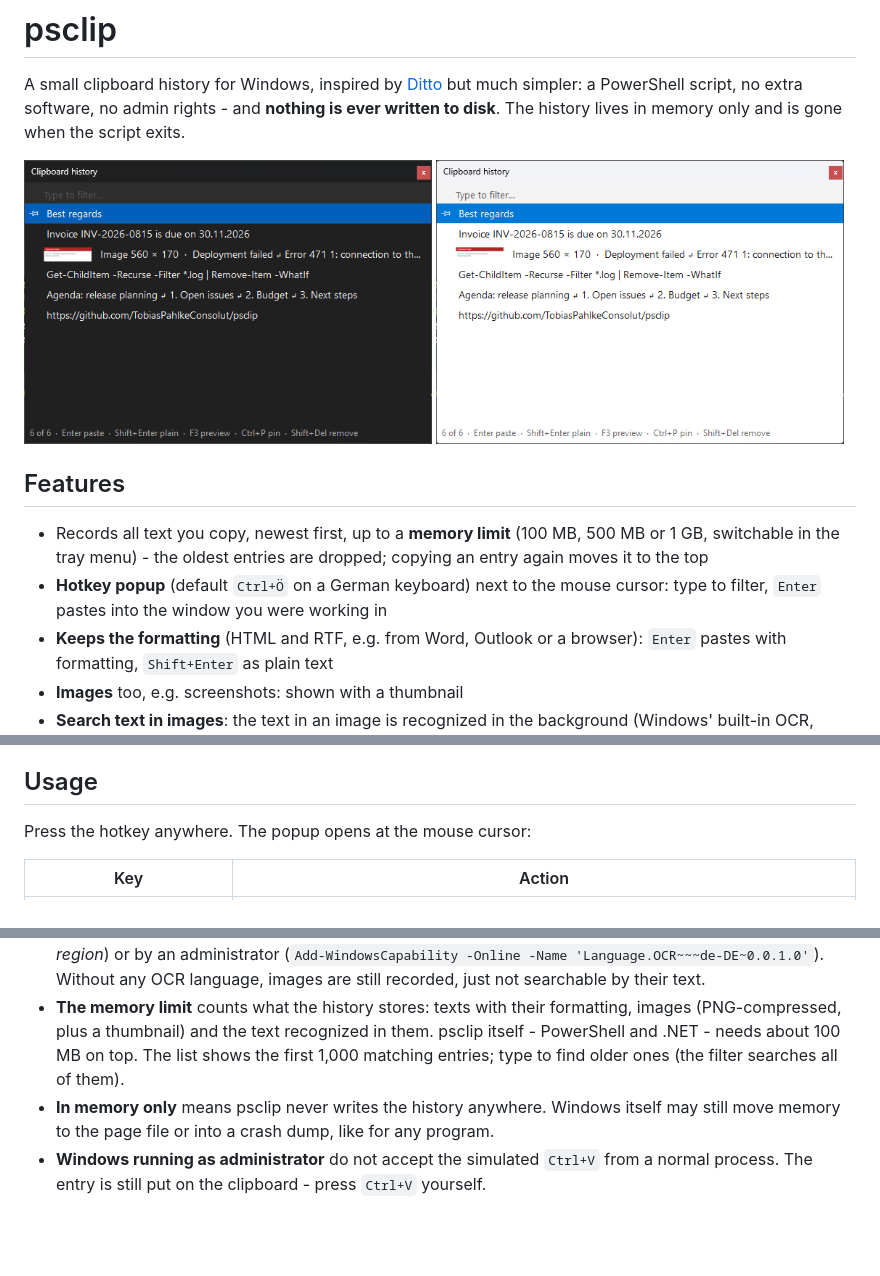
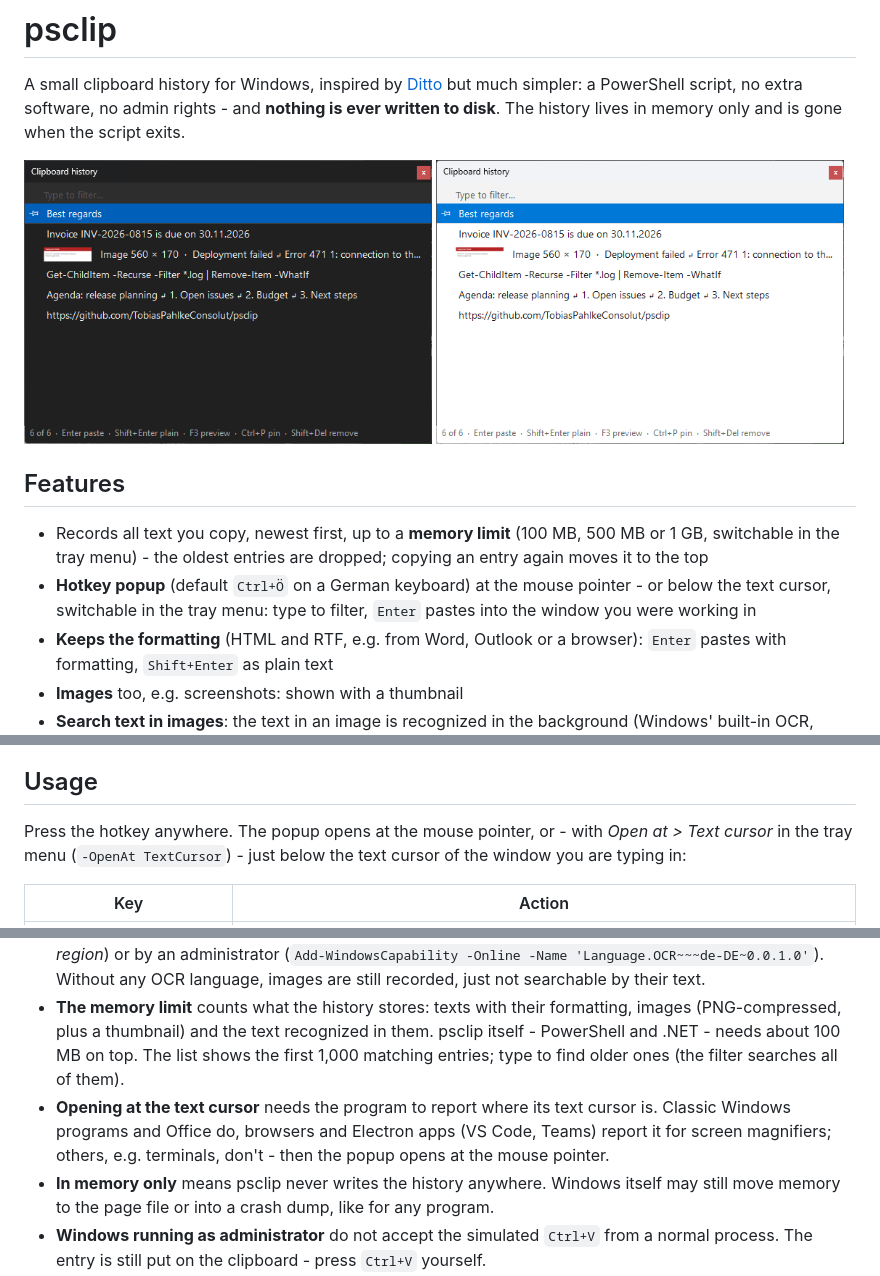
Before and after one commit to TobiasPahlkeConsolut/psclip, a Markdown page: README.md, 3 parts joined by grey strips. GitHub-like rendering; pictures changed too: docs/popup-dark.png, docs/popup-light.png; blank space fills up the shorter version.

```diff
--- a/README.md
+++ b/README.md
@@ -13,8 +13,8 @@ The history lives in memory only and is gone when the script exits.
 
 - Records all text you copy, newest first, up to a **memory limit** (100 MB, 500 MB or 1 GB, switchable in the tray
   menu) - the oldest entries are dropped; copying an entry again moves it to the top
-- **Hotkey popup** (default `Ctrl+Ö` on a German keyboard) next to the mouse cursor: type to filter, `Enter` pastes
-  into the window you were working in
+- **Hotkey popup** (default `Ctrl+Ö` on a German keyboard) at the mouse pointer - or below the text cursor, switchable
+  in the tray menu: type to filter, `Enter` pastes into the window you were working in
 - **Keeps the formatting** (HTML and RTF, e.g. from Word, Outlook or a browser): `Enter` pastes with formatting,
   `Shift+Enter` as plain text
 - **Images** too, e.g. screenshots: shown with a thumbnail
@@ -101,7 +101,8 @@ conhost.exe --headless powershell.exe -NoProfile -File .\ClipboardManager.ps1
 
 ## Usage
 
-Press the hotkey anywhere. The popup opens at the mouse cursor:
+Press the hotkey anywhere. The popup opens at the mouse pointer, or - with *Open at > Text cursor* in the tray menu
+(`-OpenAt TextCursor`) - just below the text cursor of the window you are typing in:
 
 | Key                            | Action                                           |
 | ------------------------------ | ------------------------------------------------ |
@@ -207,6 +210,9 @@ processes, open the *Details* tab, right-click a column header, *Select columns*
 - **The memory limit** counts what the history stores: texts with their formatting, images (PNG-compressed, plus a
   thumbnail) and the text recognized in them. psclip itself - PowerShell and .NET - needs about 100 MB on top. The
   list shows the first 1,000 matching entries; type to find older ones (the filter searches all of them).
+- **Opening at the text cursor** needs the program to report where its text cursor is. Classic Windows programs and
+  Office do, browsers and Electron apps (VS Code, Teams) report it for screen magnifiers; others, e.g. terminals,
+  don't - then the popup opens at the mouse pointer.
 - **In memory only** means psclip never writes the history anywhere. Windows itself may still move memory to the
   page file or into a crash dump, like for any program.
 - **Windows running as administrator** do not accept the simulated `Ctrl+V` from a normal process. The entry is
```
Also changed, not shown: other parts of README.md (+2 -0 lines), AGENTS.md (+9 -5 lines), docs/search-image-dark.png, docs/tray-menu-dark.png, 11 other files.
